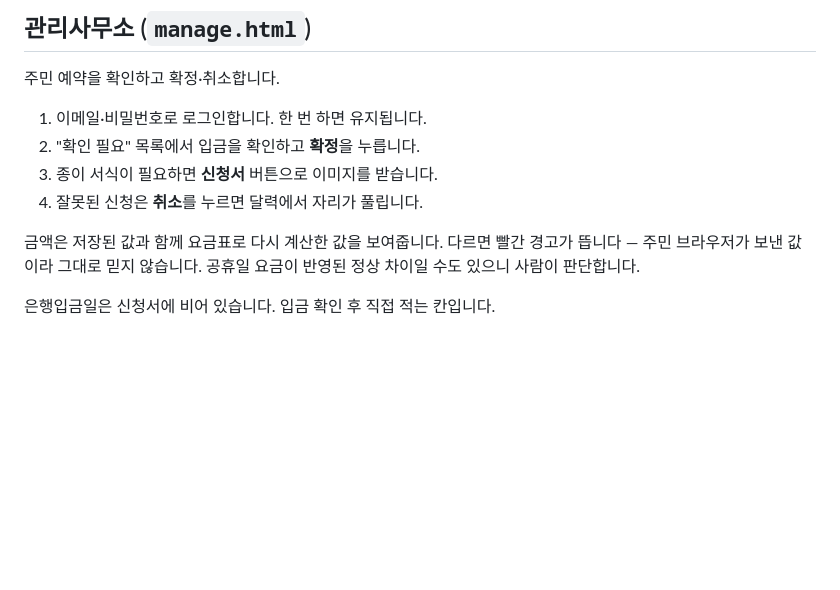
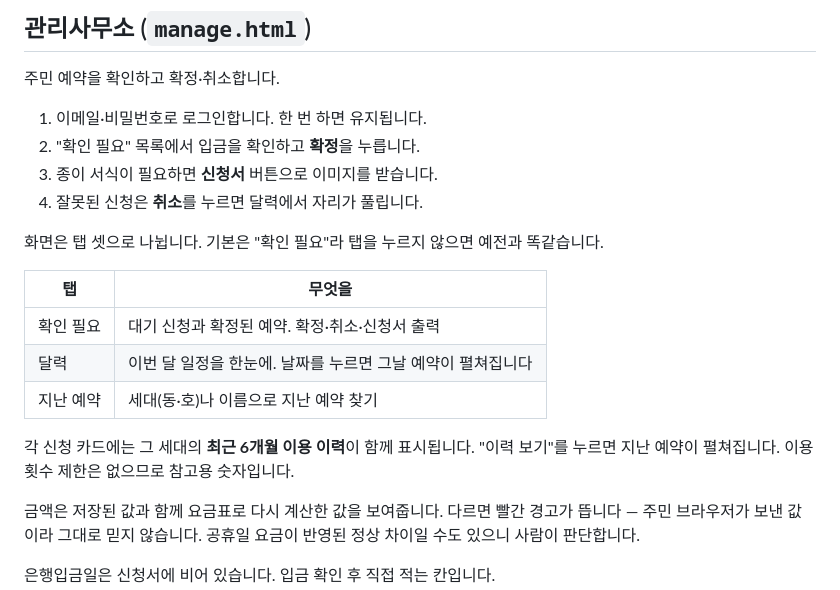
Before and after one commit to useApart/guesthouse-form, a Markdown page: README.md, the part around the change. Rendered like a GitHub page; blank space fills up the shorter version.

Commit message:
docs: 관리사무소 화면 탭 구성 설명 추가
Why:
- 화면이 탭 셋으로 나뉘고 세대 이력 배지가 생겼는데 README는 목록 하나만
  설명하고 있었다.

What:
- 탭별 역할 표 추가. 기본이 '확인 필요'라 탭을 누르지 않으면 예전과 똑같다는
  점을 먼저 밝힌다
- 세대 이력 배지 설명 추가. 이용 횟수 제한이 없어 참고용 숫자라는 점을 명시

개발 절의 테스트 명령은 이미 다섯 파일을 모두 포함하고 있어 변경하지 않았다.

```diff
--- a/README.md
+++ b/README.md
@@ -99,6 +99,17 @@
 3. 종이 서식이 필요하면 **신청서** 버튼으로 이미지를 받습니다.
 4. 잘못된 신청은 **취소**를 누르면 달력에서 자리가 풀립니다.
 
+화면은 탭 셋으로 나뉩니다. 기본은 "확인 필요"라 탭을 누르지 않으면 예전과 똑같습니다.
+
+| 탭 | 무엇을 |
+|---|---|
+| 확인 필요 | 대기 신청과 확정된 예약. 확정·취소·신청서 출력 |
+| 달력 | 이번 달 일정을 한눈에. 날짜를 누르면 그날 예약이 펼쳐집니다 |
+| 지난 예약 | 세대(동·호)나 이름으로 지난 예약 찾기 |
+
+각 신청 카드에는 그 세대의 **최근 6개월 이용 이력**이 함께 표시됩니다. "이력 보기"를
+누르면 지난 예약이 펼쳐집니다. 이용 횟수 제한은 없으므로 참고용 숫자입니다.
+
 금액은 저장된 값과 함께 요금표로 다시 계산한 값을 보여줍니다. 다르면 빨간
 경고가 뜹니다 — 주민 브라우저가 보낸 값이라 그대로 믿지 않습니다. 공휴일 요금이
 반영된 정상 차이일 수도 있으니 사람이 판단합니다.
```
